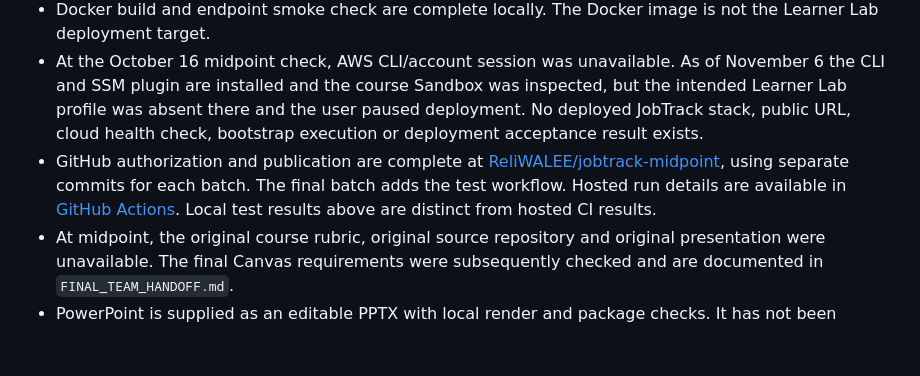
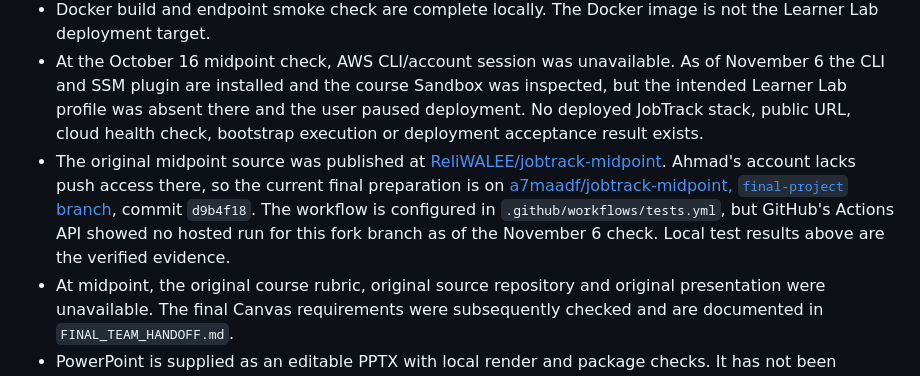
Before and after one commit to ReliWALEE/jobtrack-midpoint, a Markdown page: docs/VERIFICATION.md, the part around the change. Rendered like a GitHub page; blank space fills up the shorter version.

```diff
--- a/docs/VERIFICATION.md
+++ b/docs/VERIFICATION.md
@@ -30,7 +30,7 @@ Original midpoint verification date: October 16, 2026, America/Chicago. Final-pr
 - Chrome toolbar Load unpacked, activeTab permission grant and cross-tab extension execution have **not** been manually verified as an installed extension. Extraction code and dashboard import/save were checked separately. The browser import test used the same structured-data field values as a URL-fragment draft. Complete README extension steps before recording. This is a remaining acceptance check.
 - Docker build and endpoint smoke check are complete locally. The Docker image is not the Learner Lab deployment target.
 - At the October 16 midpoint check, AWS CLI/account session was unavailable. As of November 6 the CLI and SSM plugin are installed and the course Sandbox was inspected, but the intended Learner Lab profile was absent there and the user paused deployment. No deployed JobTrack stack, public URL, cloud health check, bootstrap execution or deployment acceptance result exists.
-- GitHub authorization and publication are complete at [ReliWALEE/jobtrack-midpoint](https://github.com/ReliWALEE/jobtrack-midpoint), using separate commits for each batch. The final batch adds the test workflow. Hosted run details are available in [GitHub Actions](https://github.com/ReliWALEE/jobtrack-midpoint/actions). Local test results above are distinct from hosted CI results.
+- The original midpoint source was published at [ReliWALEE/jobtrack-midpoint](https://github.com/ReliWALEE/jobtrack-midpoint). Ahmad's account lacks push access there, so the current final preparation is on [a7maadf/jobtrack-midpoint, `final-project` branch](https://github.com/a7maadf/jobtrack-midpoint/tree/final-project), commit `d9b4f18`. The workflow is configured in `.github/workflows/tests.yml`, but GitHub's Actions API showed no hosted run for this fork branch as of the November 6 check. Local test results above are the verified evidence.
 - At midpoint, the original course rubric, original source repository and original presentation were unavailable. The final Canvas requirements were subsequently checked and are documented in `FINAL_TEAM_HANDOFF.md`.
 - PowerPoint is supplied as an editable PPTX with local render and package checks. It has not been opened and checked in the Microsoft PowerPoint application.
 - The actual video recording is excluded as requested.
```
Also changed, not shown: README.md (+1 -1 lines).
